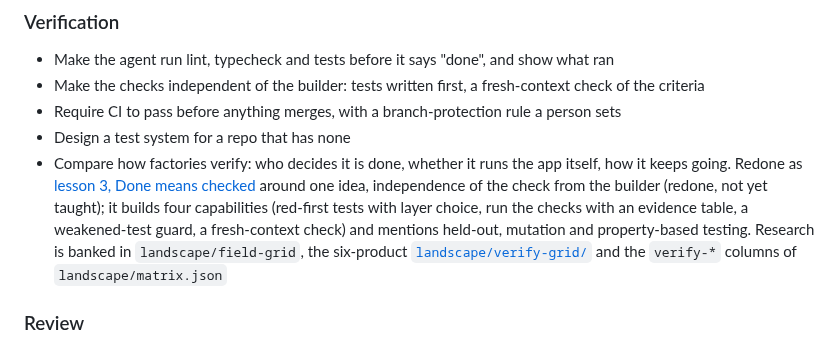
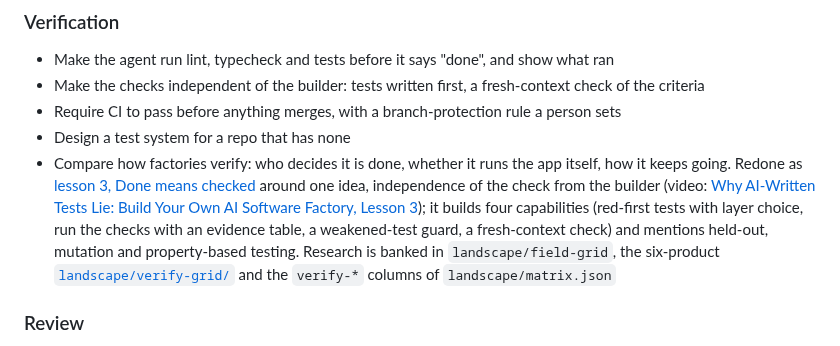
Before and after one commit to app-vitals/how-to-factory, a Markdown page: lessons/README.md, the part around the change. Drawn GitHub-style.

```diff
--- a/lessons/README.md
+++ b/lessons/README.md
@@ -27,7 +27,7 @@ Verification, Review and Release, plus the instructions and standards the factor
 - Make the checks independent of the builder: tests written first, a fresh-context check of the criteria
 - Require CI to pass before anything merges, with a branch-protection rule a person sets
 - Design a test system for a repo that has none
-- Compare how factories verify: who decides it is done, whether it runs the app itself, how it keeps going. Redone as [lesson 3, Done means checked](03-done-means-checked/brief.md) around one idea, independence of the check from the builder (redone, not yet taught); it builds four capabilities (red-first tests with layer choice, run the checks with an evidence table, a weakened-test guard, a fresh-context check) and mentions held-out, mutation and property-based testing. Research is banked in `landscape/field-grid`, the six-product [`landscape/verify-grid/`](../landscape/verify-grid/README.md) and the `verify-*` columns of `landscape/matrix.json`
+- Compare how factories verify: who decides it is done, whether it runs the app itself, how it keeps going. Redone as [lesson 3, Done means checked](03-done-means-checked/brief.md) around one idea, independence of the check from the builder (video: [Why AI-Written Tests Lie: Build Your Own AI Software Factory, Lesson 3](https://www.youtube.com/watch?v=osnenwtFFIs)); it builds four capabilities (red-first tests with layer choice, run the checks with an evidence table, a weakened-test guard, a fresh-context check) and mentions held-out, mutation and property-based testing. Research is banked in `landscape/field-grid`, the six-product [`landscape/verify-grid/`](../landscape/verify-grid/README.md) and the `verify-*` columns of `landscape/matrix.json`
 
 ### Review
 - Have a second agent review the PR
```
Also changed, not shown: lessons/02-a-plan-that-looks-first/README.md (+1 -1 lines).
